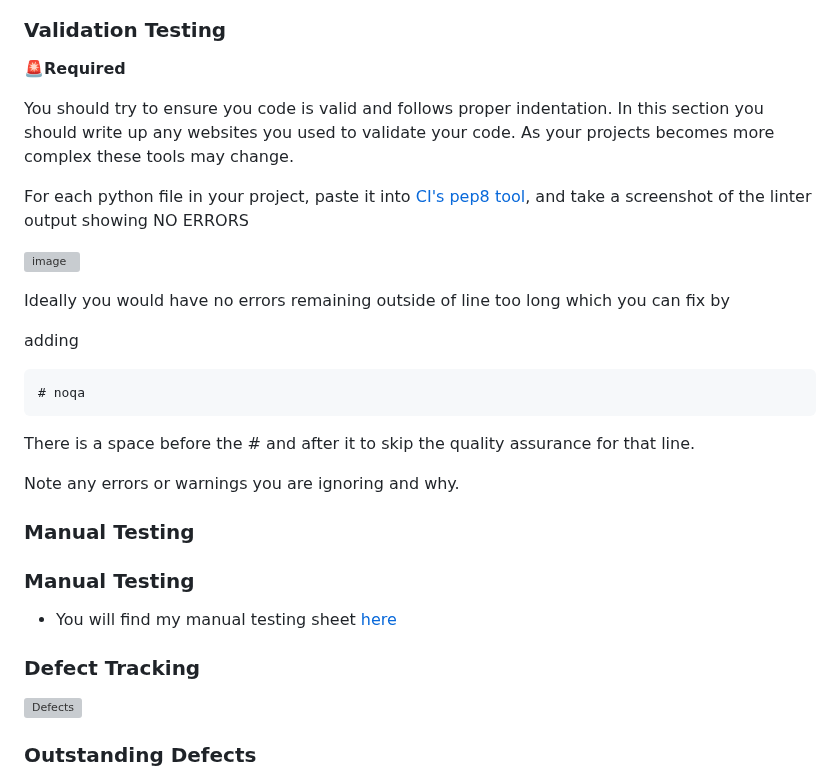
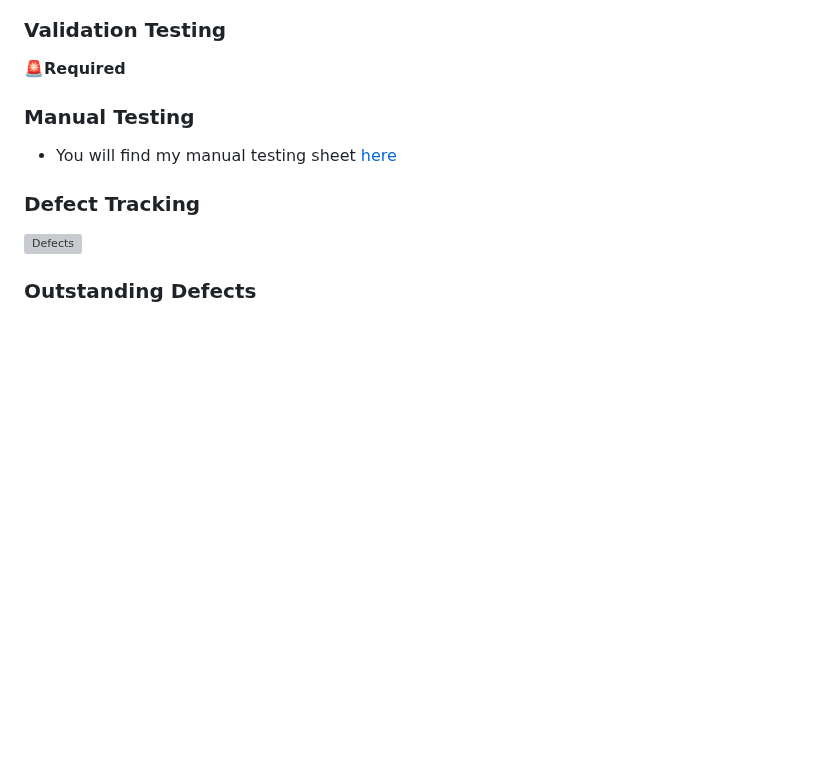
Before and after one commit to ocimar84/Tic-Tac-Toe-, a Markdown page: README.md, the part around the change. Drawn GitHub-style; blank space fills up the shorter version; grey boxes are pictures that could not be loaded.

Commit message:
Update README.md
close

````diff
--- a/README.md
+++ b/README.md
@@ -189,24 +189,6 @@ Use this section to itemize the features of your project.
 ### Validation Testing
 🚨**Required**
 
-You should try to ensure you code is valid and follows proper indentation.  In this section you should write up any websites you used to validate your code. As your projects becomes more complex these tools may change.
-
-For each python file in your project, paste it into [CI's pep8 tool](https://pep8ci.herokuapp.com/), and take a screenshot of the linter output showing NO ERRORS
-
-![image](https://user-images.githubusercontent.com/23039742/212106175-36b2f18a-7c75-458d-94dd-9886e81c71f3.png)
-
-Ideally you would have no errors remaining outside of line too long which you can fix by
-
-adding
-```$python
-# noqa
-```
-There is a space before the # and after it to skip the quality assurance for that line.
-
-Note any errors or warnings you are ignoring and why.
-
-### Manual Testing
-
 
 ### Manual Testing
 
````
